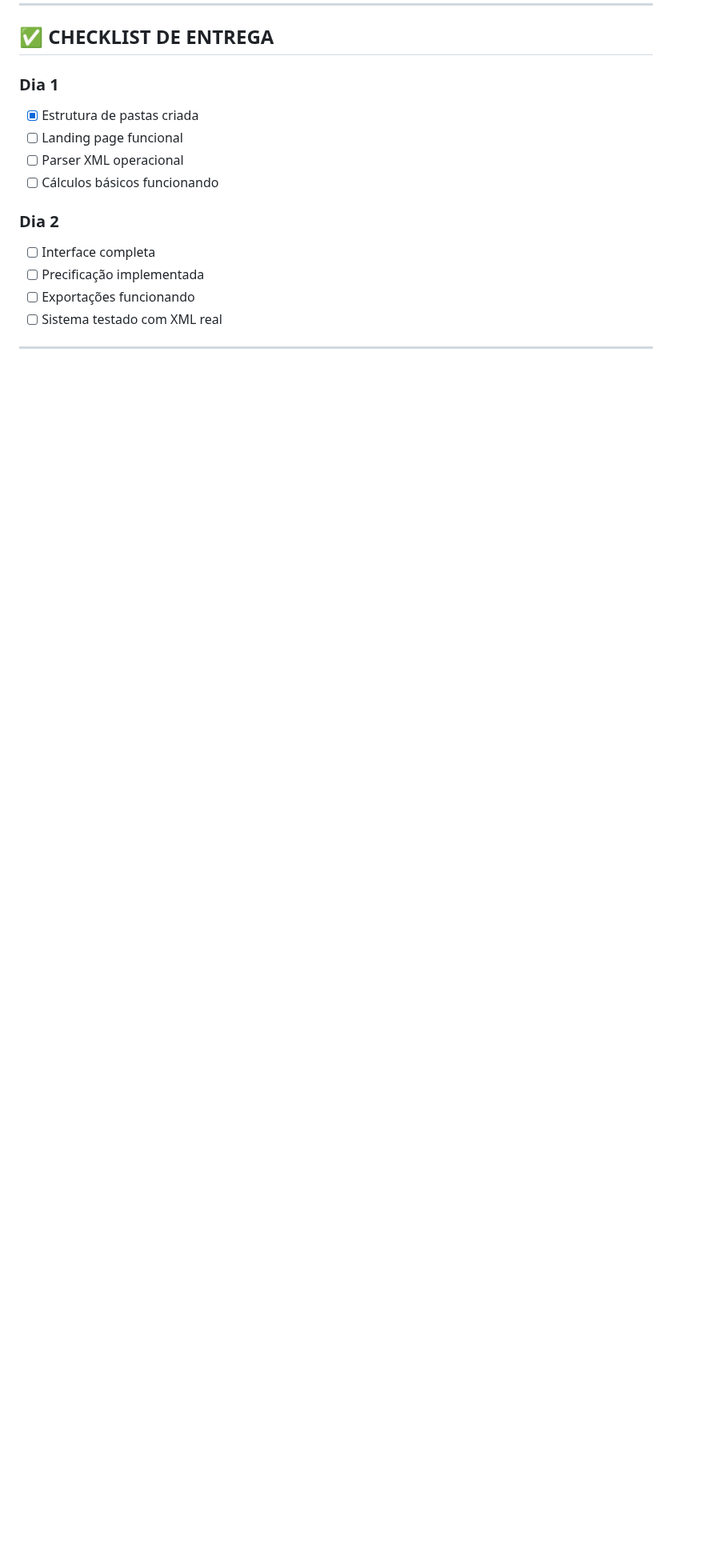
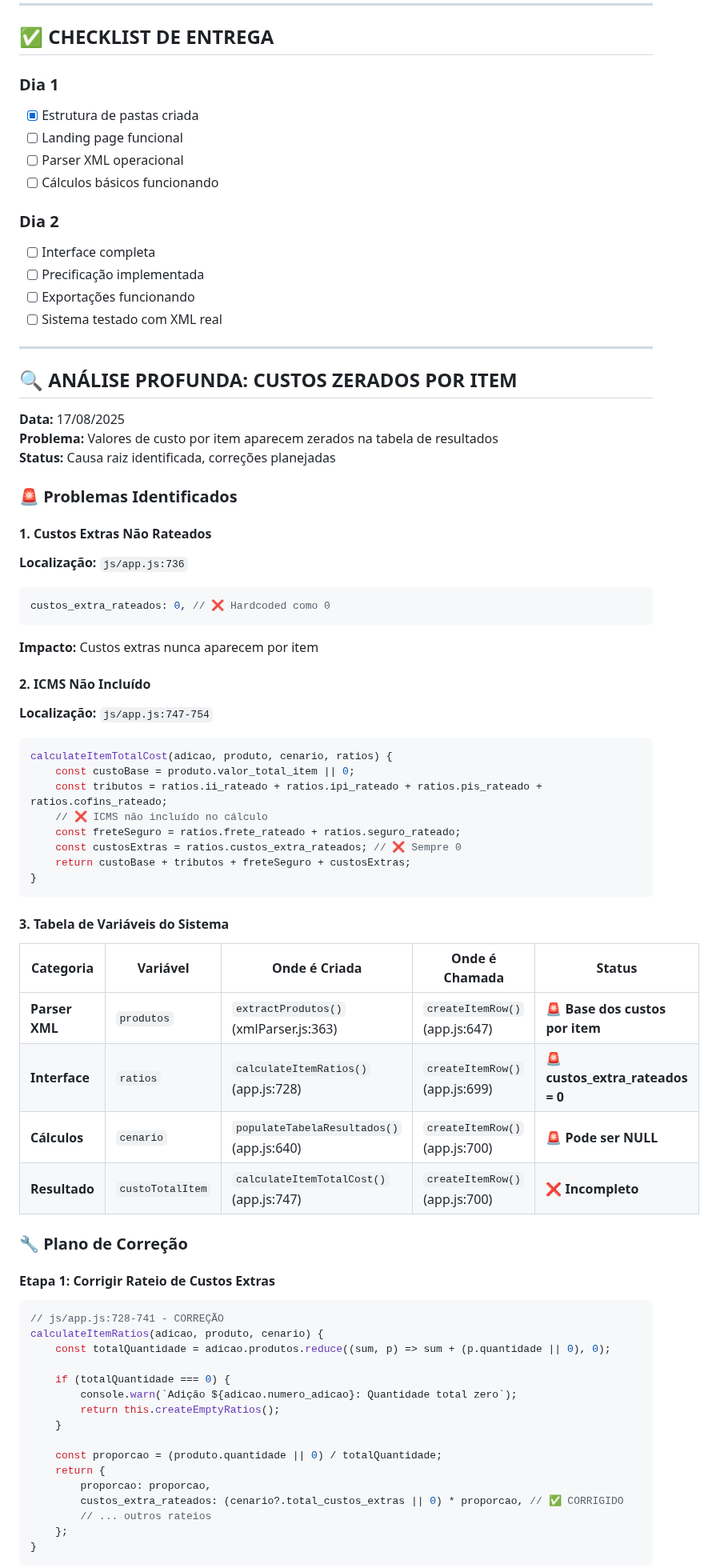
Before and after one commit to ceciliodaher/importa-precifica, a Markdown page: sistema-expertzy-local/PLANO-DESENVOLVIMENTO.md, the part around one of its changes. Shown at 80% size. GitHub-like rendering; blank space fills up the shorter version.

````diff
--- a/sistema-expertzy-local/PLANO-DESENVOLVIMENTO.md
+++ b/sistema-expertzy-local/PLANO-DESENVOLVIMENTO.md
@@ -290,3 +290,62 @@
 
 ---
 
+## 🔍 ANÁLISE PROFUNDA: CUSTOS ZERADOS POR ITEM
+
+**Data:** 17/08/2025
+**Problema:** Valores de custo por item aparecem zerados na tabela de resultados
+**Status:** Causa raiz identificada, correções planejadas
+
+### 🚨 Problemas Identificados
+
+#### 1. **Custos Extras Não Rateados**
+**Localização:** `js/app.js:736`
+```javascript
+custos_extra_rateados: 0, // ❌ Hardcoded como 0
+```
+**Impacto:** Custos extras nunca aparecem por item
+
+#### 2. **ICMS Não Incluído**
+**Localização:** `js/app.js:747-754`
+```javascript
+calculateItemTotalCost(adicao, produto, cenario, ratios) {
+    const custoBase = produto.valor_total_item || 0;
+    const tributos = ratios.ii_rateado + ratios.ipi_rateado + ratios.pis_rateado + ratios.cofins_rateado;
+    // ❌ ICMS não incluído no cálculo
+    const freteSeguro = ratios.frete_rateado + ratios.seguro_rateado;
+    const custosExtras = ratios.custos_extra_rateados; // ❌ Sempre 0
+    return custoBase + tributos + freteSeguro + custosExtras;
+}
+```
+
+#### 3. **Tabela de Variáveis do Sistema**
+
+| Categoria | Variável | Onde é Criada | Onde é Chamada | Status |
+|-----------|----------|---------------|----------------|--------|
+| **Parser XML** | `produtos` | `extractProdutos()` (xmlParser.js:363) | `createItemRow()` (app.js:647) | **🚨 Base dos custos por item** |
+| **Interface** | `ratios` | `calculateItemRatios()` (app.js:728) | `createItemRow()` (app.js:699) | **🚨 custos_extra_rateados = 0** |
+| **Cálculos** | `cenario` | `populateTabelaResultados()` (app.js:640) | `createItemRow()` (app.js:700) | **🚨 Pode ser NULL** |
+| **Resultado** | `custoTotalItem` | `calculateItemTotalCost()` (app.js:747) | `createItemRow()` (app.js:700) | **❌ Incompleto** |
+
+### 🔧 Plano de Correção
+
+#### **Etapa 1: Corrigir Rateio de Custos Extras**
+```javascript
+// js/app.js:728-741 - CORREÇÃO
+calculateItemRatios(adicao, produto, cenario) {
+    const totalQuantidade = adicao.produtos.reduce((sum, p) => sum + (p.quantidade || 0), 0);
+
+    if (totalQuantidade === 0) {
+        console.warn(`Adição ${adicao.numero_adicao}: Quantidade total zero`);
+        return this.createEmptyRatios();
+    }
+
+    const proporcao = (produto.quantidade || 0) / totalQuantidade;
+    return {
+        proporcao: proporcao,
+        custos_extra_rateados: (cenario?.total_custos_extras || 0) * proporcao, // ✅ CORRIGIDO
+        // ... outros rateios
+    };
+}
+```
+
````
Also changed, not shown: other parts of sistema-expertzy-local/PLANO-DESENVOLVIMENTO.md (+32 -5 lines).
